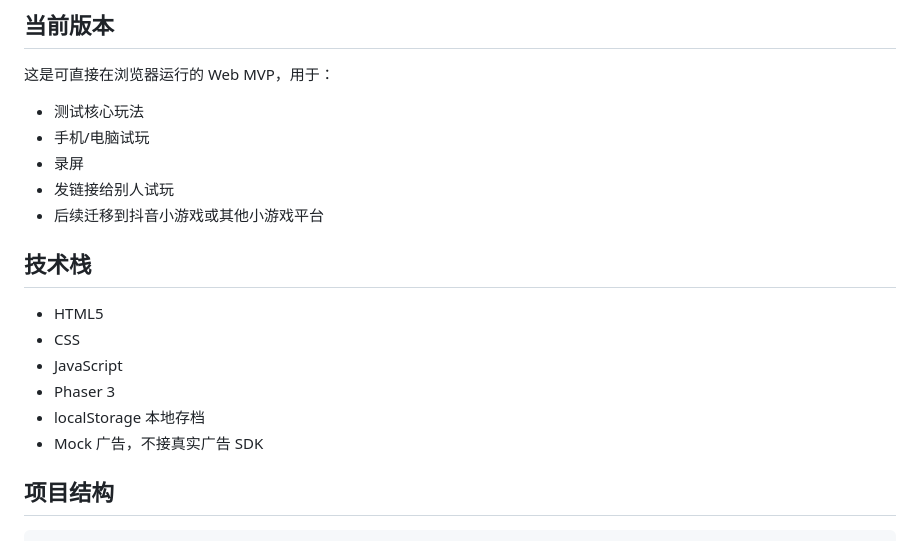
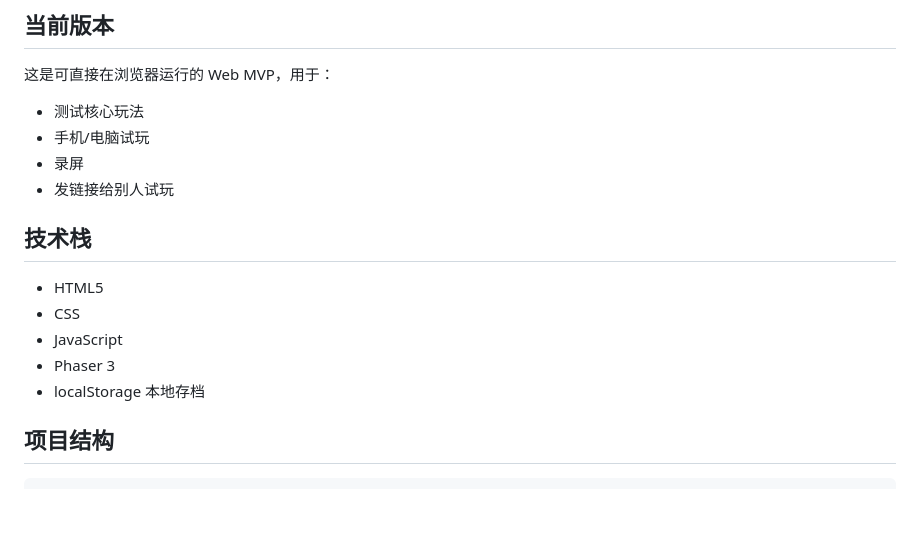
Before and after one commit to zzzlllks/beer, a Markdown page: README.md, the part around the change. GitHub-like rendering; blank space fills up the shorter version.

```diff
--- a/README.md
+++ b/README.md
@@ -12,7 +12,6 @@
 - 手机/电脑试玩
 - 录屏
 - 发链接给别人试玩
-- 后续迁移到抖音小游戏或其他小游戏平台
 
 ## 技术栈
 
@@ -21,7 +20,6 @@
 - JavaScript
 - Phaser 3
 - localStorage 本地存档
-- Mock 广告，不接真实广告 SDK
 
 ## 项目结构
 
```
